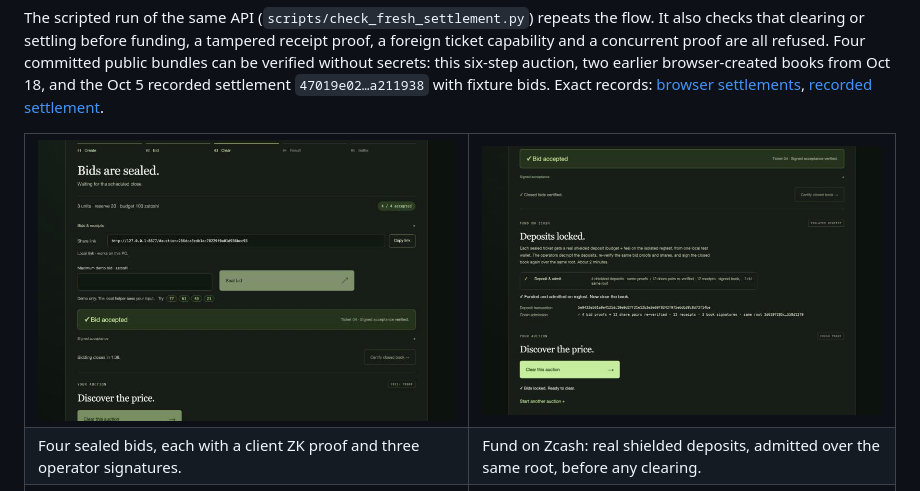
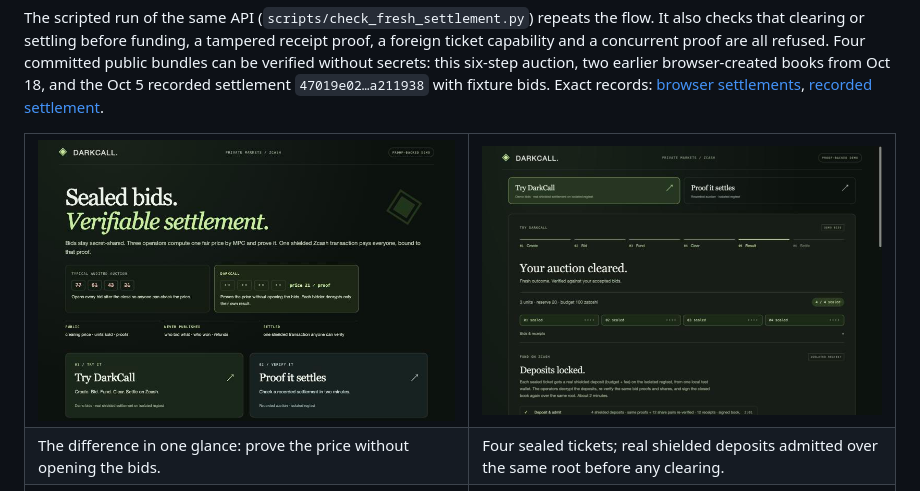
Before and after one commit to yugocabrio/darkcall, a Markdown page: README.md, the part around the change. Rendered like a GitHub page; pictures changed too: docs/img/01-landing.jpg, docs/img/02-bids-sealed.jpg.

```diff
--- a/README.md
+++ b/README.md
@@ -96,10 +96,10 @@ recorded settlement `47019e02…a211938` with fixture bids. Exact records:
 [recorded settlement](evidence/2026-10-05-canonical-funded-nu7-memo-auction.json).
 
 <table>
-<tr><td><img src="docs/img/02-bids-sealed.jpg" alt="Four bids sealed with client ZK proofs and operator pre-check signatures"></td>
-<td><img src="docs/img/03-funded.jpg" alt="Deposits locked on Zcash regtest and admitted over the same root"></td></tr>
-<tr><td>Four sealed bids, each with a client ZK proof and three operator signatures.</td>
-<td>Fund on Zcash: real shielded deposits, admitted over the same root, before any clearing.</td></tr>
+<tr><td><img src="docs/img/01-landing.jpg" alt="Landing: a typical audited auction opens every bid; DarkCall proves the price without opening them"></td>
+<td><img src="docs/img/02-bids-sealed.jpg" alt="Six steps, four sealed tickets, and real deposits locked before clearing"></td></tr>
+<tr><td>The difference in one glance: prove the price without opening the bids.</td>
+<td>Four sealed tickets; real shielded deposits admitted over the same root before any clearing.</td></tr>
 <tr><td><img src="docs/img/05-settled.jpg" alt="Settlement stages done, who learned what, and the settlement transaction"></td>
 <td><img src="docs/img/06-shielded-receipt-tamper.jpg" alt="A losing ticket's shielded refund decrypted, and a corrupted receipt proof rejected"></td></tr>
 <tr><td>Settle: MPC delivery, six output bindings, FROST signing, confirmations, public check.</td>
```
Also changed, not shown: docs/img/03-cleared-own-result.jpg (deleted), docs/img/04-own-receipt.jpg (deleted), 3 other files.
